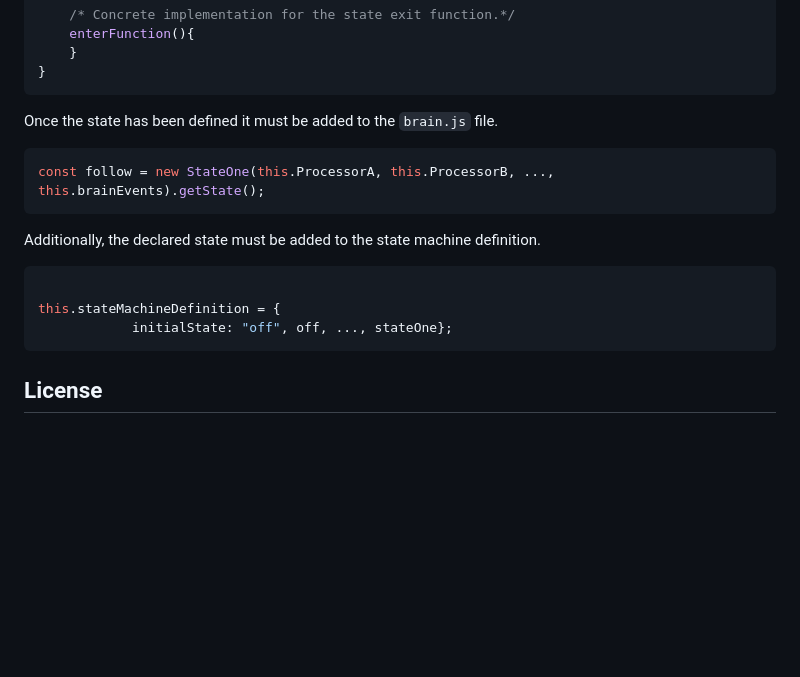
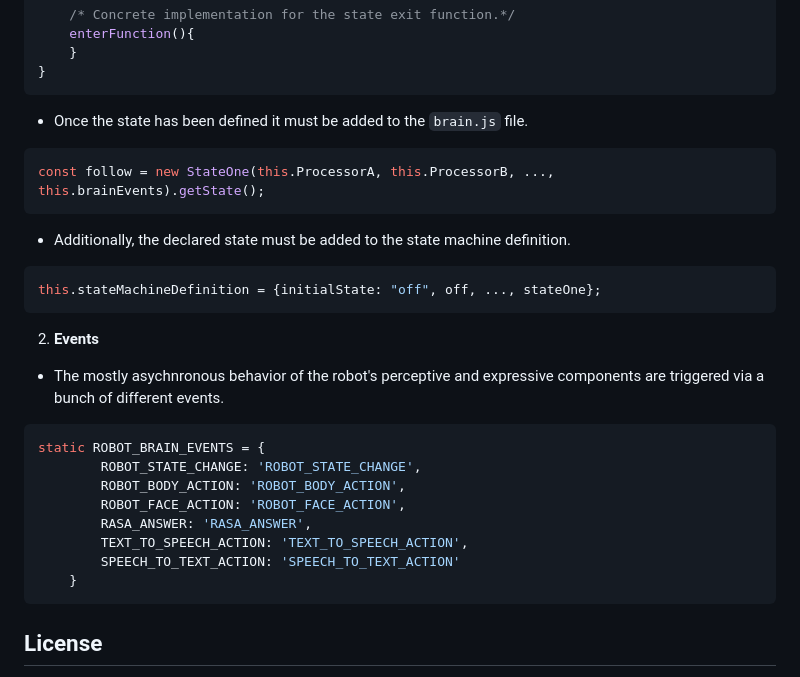
Before and after one commit to Snagga86/ZENIT, a Markdown page: Readme.md, the part around the change. GitHub-like rendering; blank space fills up the shorter version.

````diff
--- a/Readme.md
+++ b/Readme.md
@@ -141,16 +141,27 @@ In the following section we describe the main components to give ZENIT custom be
       }
   }
   ```
-  Once the state has been defined it must be added to the `brain.js` file.
+  - Once the state has been defined it must be added to the `brain.js` file.
 
    ```js
    const follow = new StateOne(this.ProcessorA, this.ProcessorB, ..., this.brainEvents).getState();
    ```
-Additionally, the declared state must be added to the state machine definition.
+- Additionally, the declared state must be added to the state machine definition.
+
 ```js
-
-this.stateMachineDefinition = {
-            initialState: "off", off, ..., stateOne};
+this.stateMachineDefinition = {initialState: "off", off, ..., stateOne};
+```
+2. **Events**
+  - The mostly asychnronous behavior of the robot's perceptive and expressive components are triggered via a bunch of different events.
+```js
+static ROBOT_BRAIN_EVENTS = {
+        ROBOT_STATE_CHANGE: 'ROBOT_STATE_CHANGE',
+        ROBOT_BODY_ACTION: 'ROBOT_BODY_ACTION',
+        ROBOT_FACE_ACTION: 'ROBOT_FACE_ACTION',
+        RASA_ANSWER: 'RASA_ANSWER',
+        TEXT_TO_SPEECH_ACTION: 'TEXT_TO_SPEECH_ACTION',
+        SPEECH_TO_TEXT_ACTION: 'SPEECH_TO_TEXT_ACTION'
+    }
 ```
 
 ## License
````
